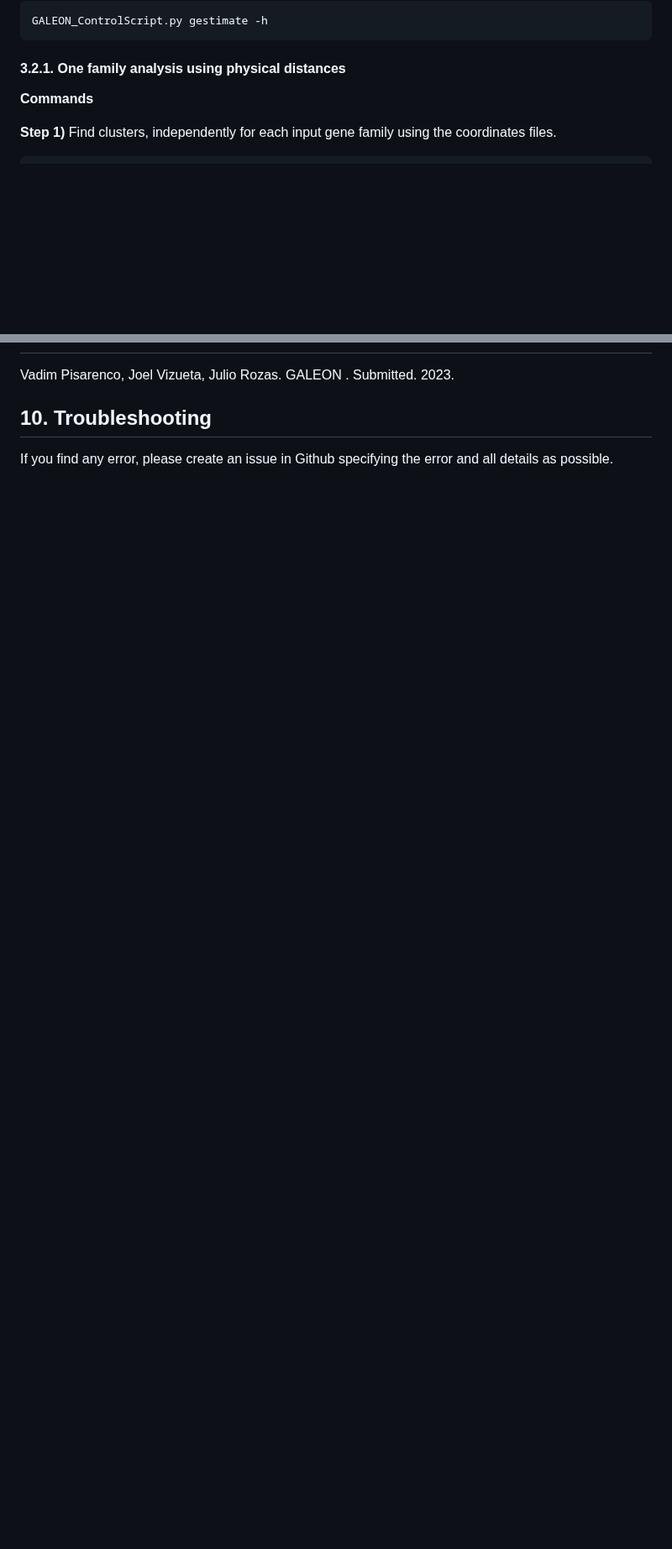
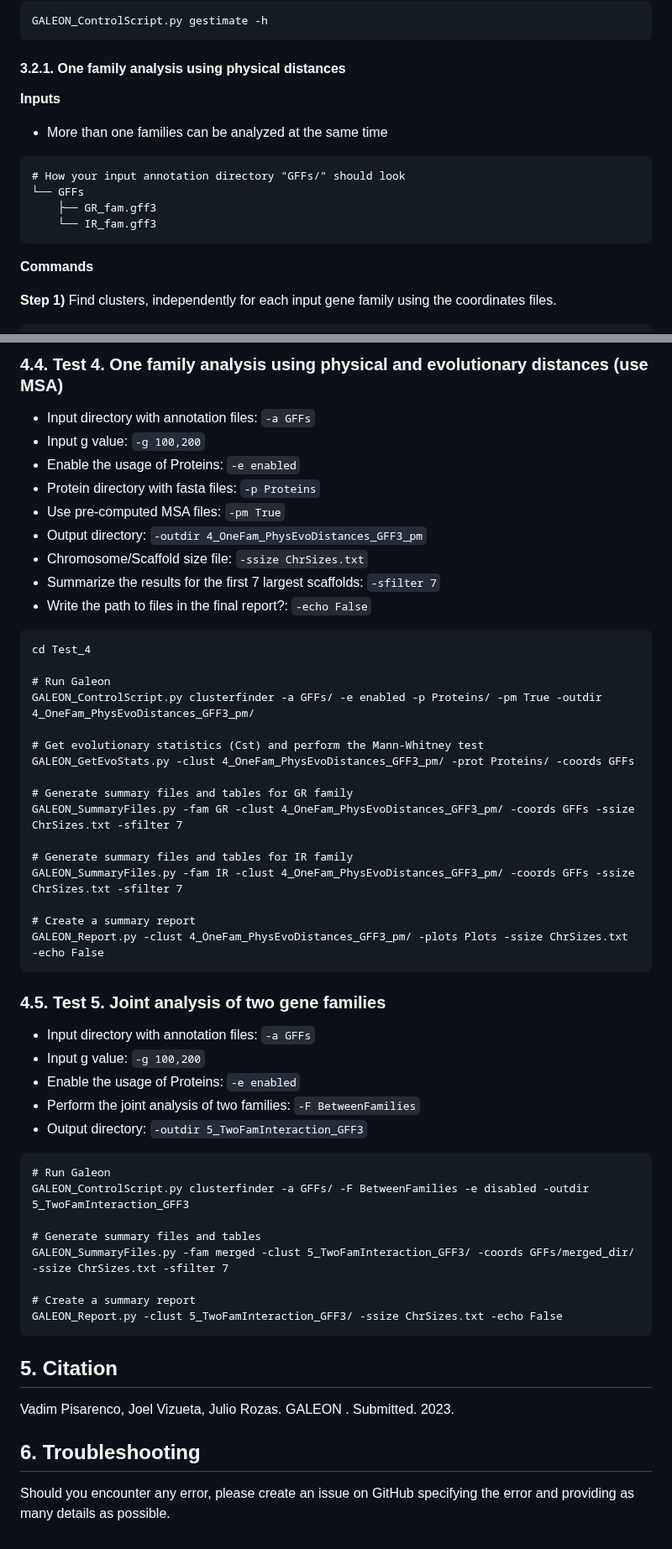
Before and after one commit to molevol-ub/galeon, a Markdown page: README.md, 2 parts joined by grey strips. Shown at 84% size. Rendered like a GitHub page; blank space fills up the shorter version.

````diff
--- a/README.md
+++ b/README.md
@@ -308,6 +308,16 @@ GALEON_ControlScript.py gestimate -h
 ```
 
 #### 3.2.1. One family analysis using physical distances
+**Inputs**
+
+- More than one families can be analyzed at the same time
+
+```
+# How your input annotation directory "GFFs/" should look
+└── GFFs
+    ├── GR_fam.gff3
+    └── IR_fam.gff3
+```
 
 **Commands**
 
@@ -601,9 +699,57 @@ commands?
+### 4.4. Test 4. One family analysis using physical and evolutionary distances (use MSA)
+- Input directory with annotation files: `-a GFFs`
+- Input g value: `-g 100,200`
+- Enable the usage of Proteins: `-e enabled`
+- Protein directory with fasta files: `-p Proteins`
+- Use pre-computed MSA files: `-pm True`
+- Output directory: `-outdir 4_OneFam_PhysEvoDistances_GFF3_pm`
+- Chromosome/Scaffold size file: `-ssize ChrSizes.txt`
+- Summarize the results for the first 7 largest scaffolds: `-sfilter 7`
+- Write the path to files in the final report?: `-echo False`
+
+```
+cd Test_4
+
+# Run Galeon
+GALEON_ControlScript.py clusterfinder -a GFFs/ -e enabled -p Proteins/ -pm True -outdir 4_OneFam_PhysEvoDistances_GFF3_pm/
+
+# Get evolutionary statistics (Cst) and perform the Mann-Whitney test
+GALEON_GetEvoStats.py -clust 4_OneFam_PhysEvoDistances_GFF3_pm/ -prot Proteins/ -coords GFFs
+
+# Generate summary files and tables for GR family
+GALEON_SummaryFiles.py -fam GR -clust 4_OneFam_PhysEvoDistances_GFF3_pm/ -coords GFFs -ssize ChrSizes.txt -sfilter 7
+
+# Generate summary files and tables for IR family
+GALEON_SummaryFiles.py -fam IR -clust 4_OneFam_PhysEvoDistances_GFF3_pm/ -coords GFFs -ssize ChrSizes.txt -sfilter 7
+
+# Create a summary report
+GALEON_Report.py -clust 4_OneFam_PhysEvoDistances_GFF3_pm/ -plots Plots -ssize ChrSizes.txt -echo False
+```
+
+### 4.5. Test 5. Joint analysis of two gene families
+- Input directory with annotation files: `-a GFFs`
+- Input g value: `-g 100,200`
+- Enable the usage of Proteins: `-e enabled`
+- Perform the joint analysis of two families: `-F BetweenFamilies`
+- Output directory: `-outdir 5_TwoFamInteraction_GFF3`
+
+```
+# Run Galeon
+GALEON_ControlScript.py clusterfinder -a GFFs/ -F BetweenFamilies -e disabled -outdir 5_TwoFamInteraction_GFF3
+
+# Generate summary files and tables
+GALEON_SummaryFiles.py -fam merged -clust 5_TwoFamInteraction_GFF3/ -coords GFFs/merged_dir/ -ssize ChrSizes.txt -sfilter 7
+
+# Create a summary report
+GALEON_Report.py -clust 5_TwoFamInteraction_GFF3/ -ssize ChrSizes.txt -echo False
+```
+
+
+## 5. Citation
 
 Vadim Pisarenco, Joel Vizueta, Julio Rozas. GALEON . Submitted. 2023.
 
 
+## 6. Troubleshooting
 
-## 10. Troubleshooting
-
-
-If you find any error, please create an issue in Github specifying the error and all details as possible.
+Should you encounter any error, please create an issue on GitHub specifying the error and providing as many details as possible.
````
Also changed, not shown: other parts of README.md (+93 -5 lines).
